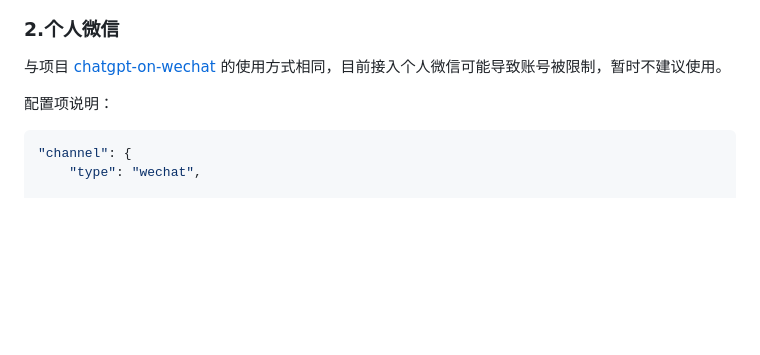
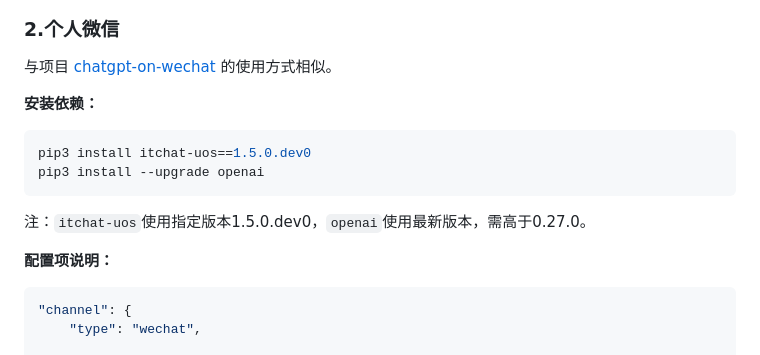
Before and after one commit to zhayujie/bot-on-anything, a Markdown page: README.md, the part around the change. Rendered like a GitHub page; blank space fills up the shorter version.

Commit message:
docs: update README.md for wechat #121

````diff
--- a/README.md
+++ b/README.md
@@ -146,9 +146,18 @@ pip3 install --upgrade openai
 
 ### 2.个人微信
 
-与项目 [chatgpt-on-wechat](https://github.com/zhayujie/chatgpt-on-wechat) 的使用方式相同，目前接入个人微信可能导致账号被限制，暂时不建议使用。
+与项目 [chatgpt-on-wechat](https://github.com/zhayujie/chatgpt-on-wechat) 的使用方式相似。
 
-配置项说明：
+**安装依赖：**
+
+```bash
+pip3 install itchat-uos==1.5.0.dev0
+pip3 install --upgrade openai
+```
+注：`itchat-uos`使用指定版本1.5.0.dev0，`openai`使用最新版本，需高于0.27.0。
+
+
+**配置项说明：**
 
 ```bash
 "channel": {
````
